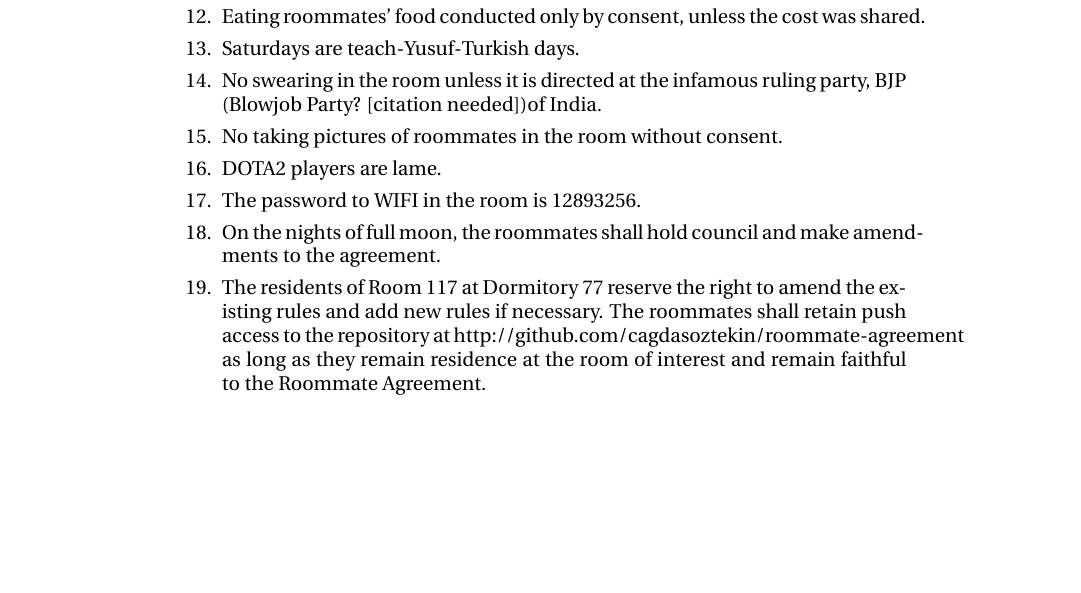
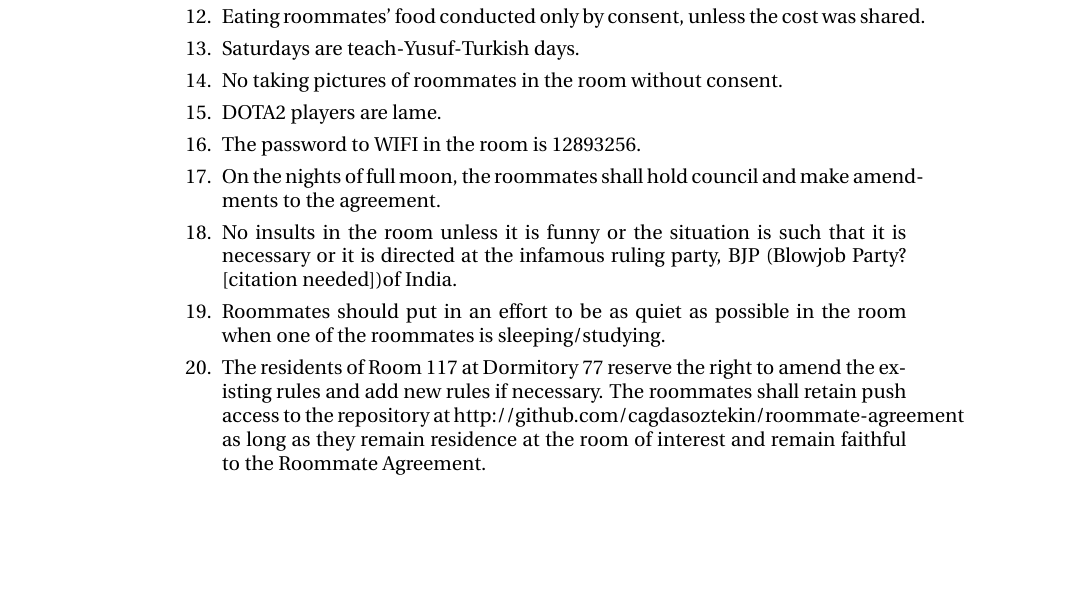
Before and after one commit to cagdass/roommate-agreement, a LaTeX CV (roommate-agreement.tex): part of the page, cut so that both start at the same text, the shorter picture padded with empty space. Compiled offline with pdfLaTeX.

Commit message:
Council #1 Held

```diff
--- a/roommate-agreement.tex
+++ b/roommate-agreement.tex
@@ -35,11 +35,12 @@
 \item No stealing from roommates :-)
 \item Eating roommates' food conducted only by consent, unless the cost was shared.
 \item Saturdays are teach-Yusuf-Turkish days.
-\item No swearing in the room unless it is directed at the infamous ruling party, BJP (Blowjob Party? [citation needed])of India.
 \item No taking pictures of roommates in the room without consent.
 \item DOTA2 players are lame.
 \item The password to WIFI in the room is 12893256.
 \item On the nights of full moon, the roommates shall hold council and make amendments to the agreement.
+\item No insults in the room unless it is funny or the situation is such that it is necessary or it is directed at the infamous ruling party, BJP (Blowjob Party? [citation needed])of India.
+\item Roommates should put in an effort to be as quiet as possible in the room when one of the roommates is sleeping/studying.
 \item The residents of Room 117 at Dormitory 77 reserve the right to amend the existing rules and add new rules if necessary. The roommates shall retain push access to the repository at http://github.com/cagdasoztekin/roommate-agreement as long as they remain residence at the room of interest and remain faithful to the Roommate Agreement.
 
 \end{enumerate}
```
Also changed, not shown: roommate-agreement.pdf, 1 other file.
